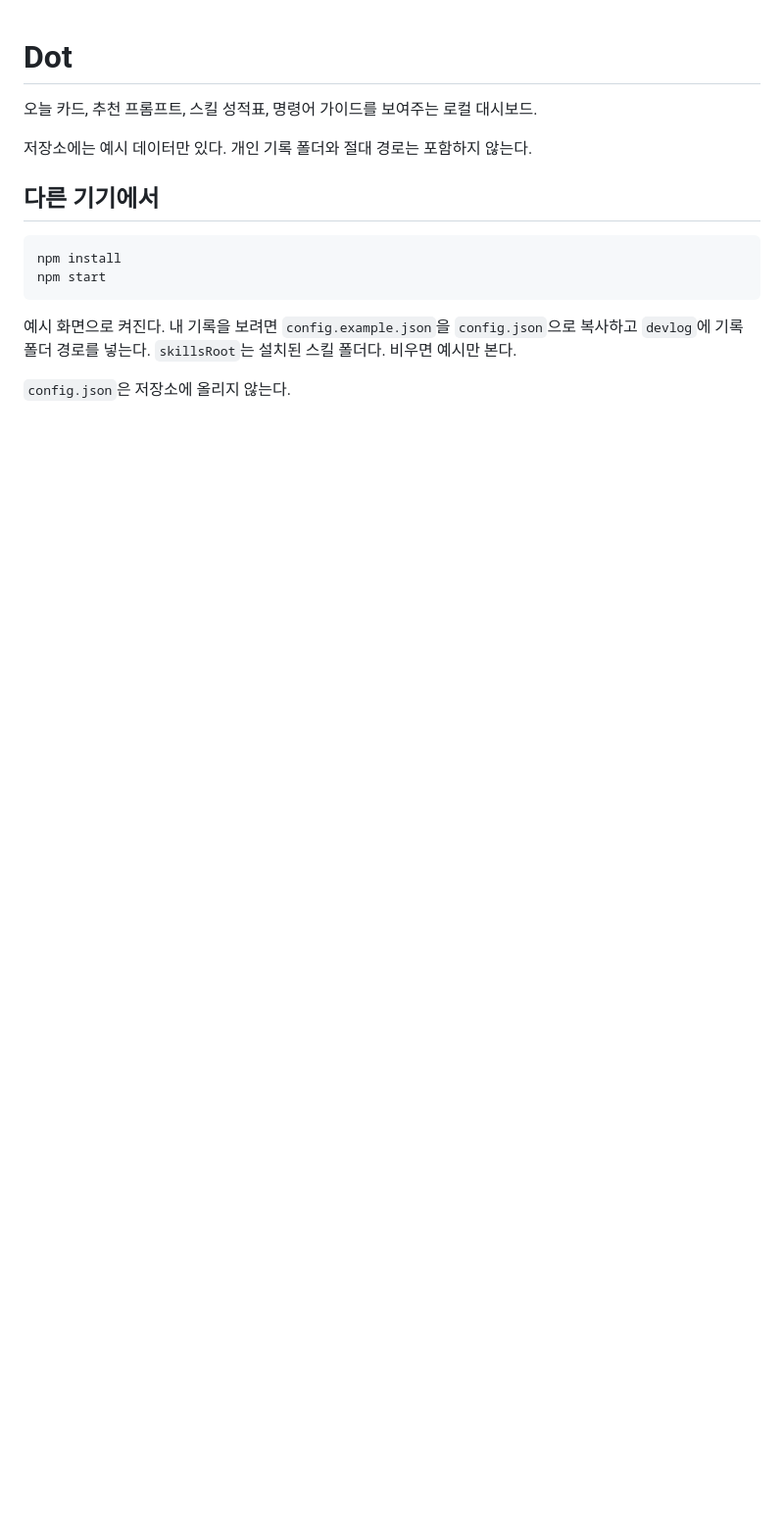
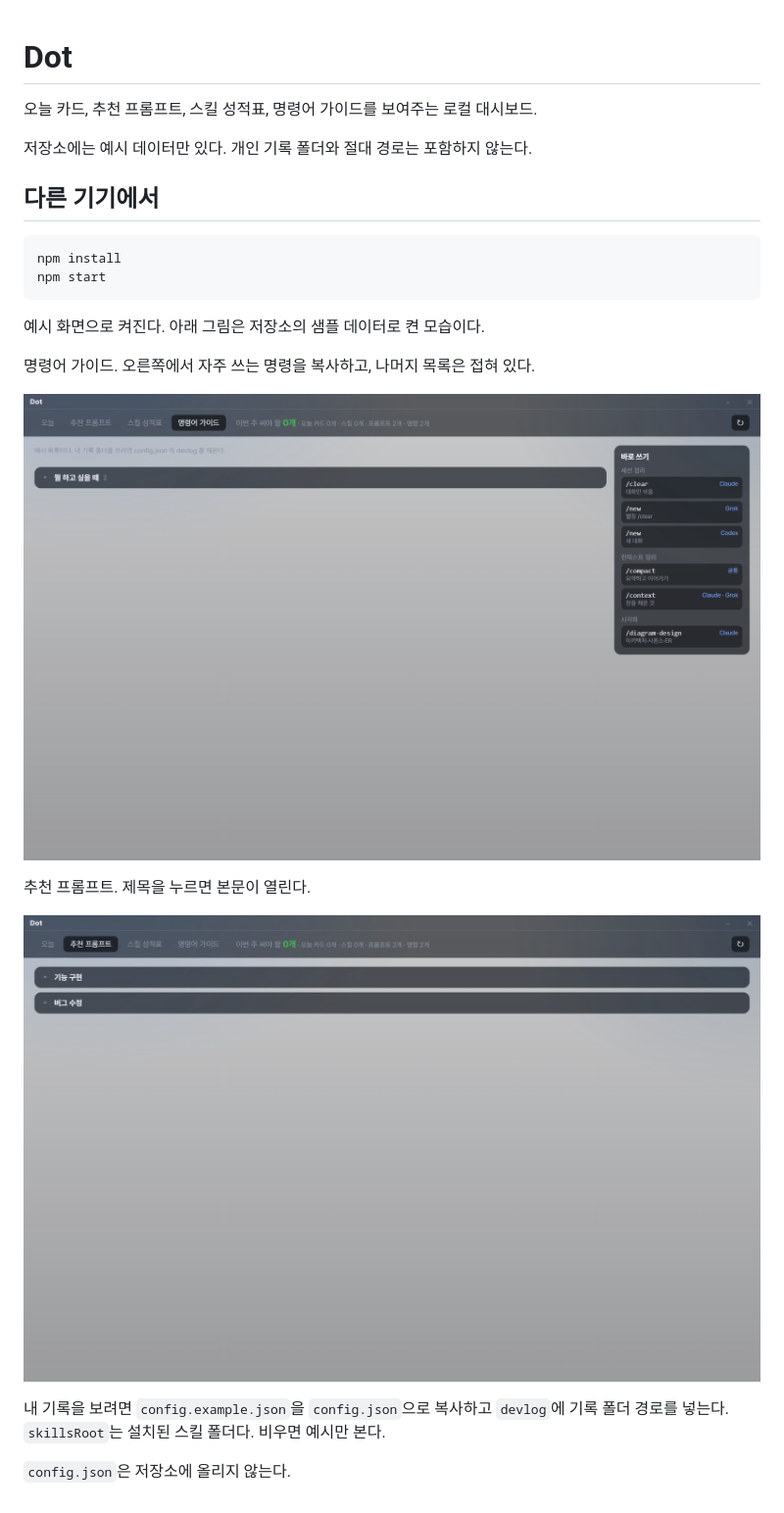
Before and after one commit to seulgi-i/dot, a Markdown page: README.md, the part around the change. Shown at 98% size. Rendered like a GitHub page; pictures changed too: docs/guide.png (added), docs/prompts.png (added); blank space fills up the shorter version.

Commit message:
docs: 리드미에 샘플 화면을 넣는다
예시 데이터의 명령어 가이드와 추천 프롬프트 화면이다. 접힌 목록 안의 명령이 글자로 보이게 고쳤다.

````diff
--- a/README.md
+++ b/README.md
@@ -11,6 +11,16 @@ npm install
 npm start
 ```
 
-예시 화면으로 켜진다. 내 기록을 보려면 `config.example.json`을 `config.json`으로 복사하고 `devlog`에 기록 폴더 경로를 넣는다. `skillsRoot`는 설치된 스킬 폴더다. 비우면 예시만 본다.
+예시 화면으로 켜진다. 아래 그림은 저장소의 샘플 데이터로 켠 모습이다.
+
+명령어 가이드. 오른쪽에서 자주 쓰는 명령을 복사하고, 나머지 목록은 접혀 있다.
+
+![명령어 가이드](docs/guide.png)
+
+추천 프롬프트. 제목을 누르면 본문이 열린다.
+
+![추천 프롬프트](docs/prompts.png)
+
+내 기록을 보려면 `config.example.json`을 `config.json`으로 복사하고 `devlog`에 기록 폴더 경로를 넣는다. `skillsRoot`는 설치된 스킬 폴더다. 비우면 예시만 본다.
 
 `config.json`은 저장소에 올리지 않는다.
````
Also changed, not shown: 1 other file.
